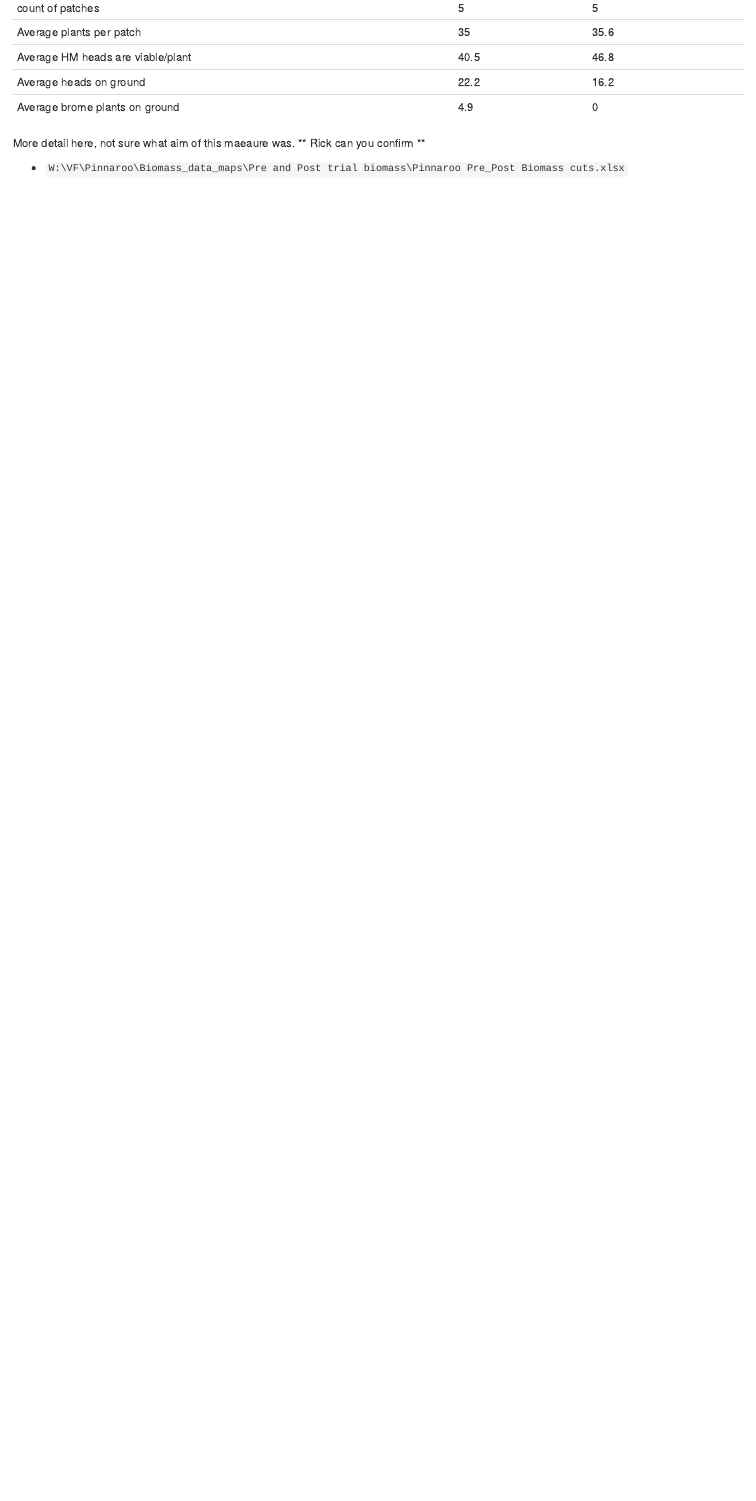
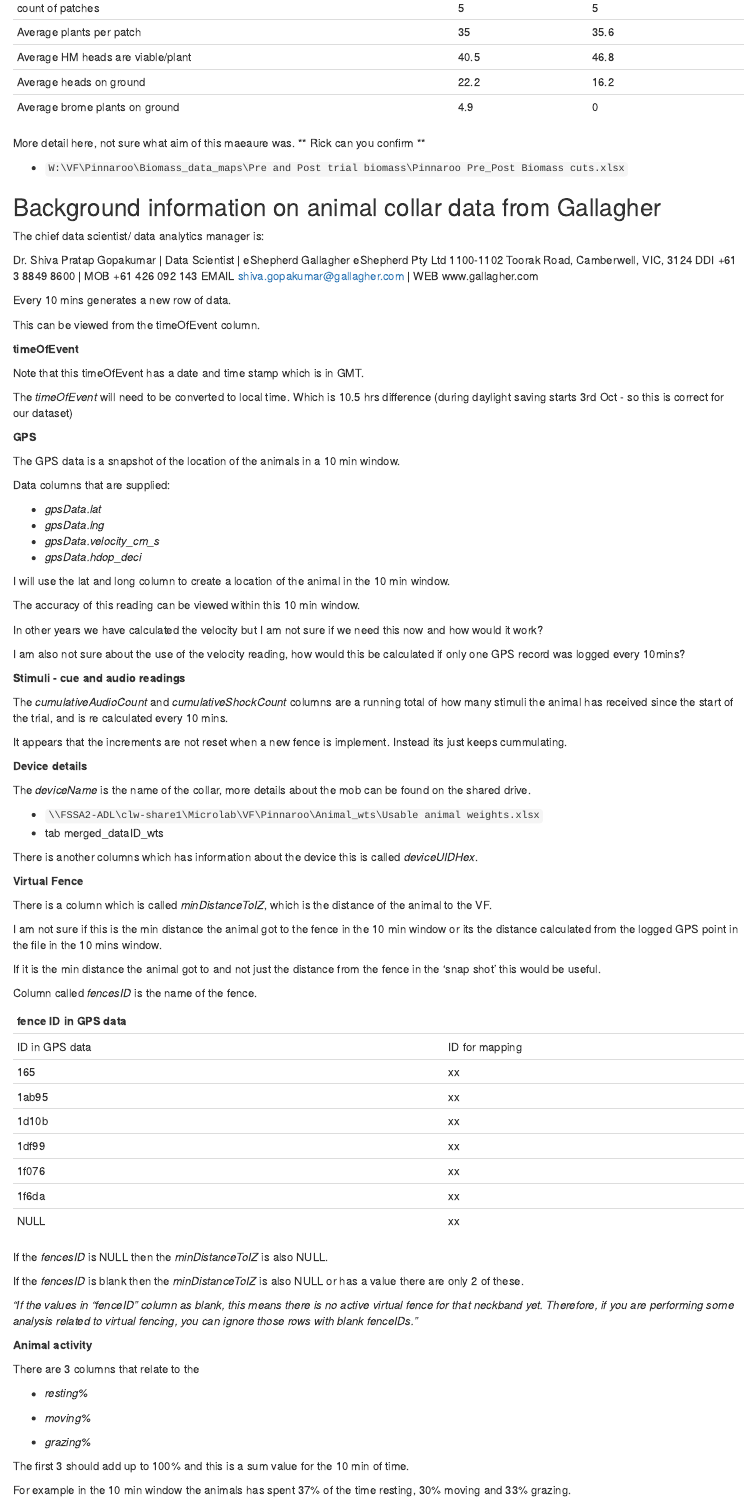
Before and after one commit to JackieOuzman/VF_Pinnaroo, an R Markdown document (Pinnaroo data analysis.Rmd): the page in a window 1100 px wide, from 6330 px down. Rendered offline with R 4.5, knitr and Pandoc, with nearby package versions; some code elsewhere in the file could not run offline.

Commit message:
some more detials on animal data

```diff
--- a/Pinnaroo data analysis.Rmd
+++ b/Pinnaroo data analysis.Rmd
@@ -816,3 +816,119 @@ More detail here, not sure what aim of this maeaure was.
 
 
 
+## Background information on animal collar data from Gallagher
+
+
+The chief data scientist/ data analytics manager is:
+
+
+Dr. Shiva Pratap Gopakumar | Data Scientist | eShepherd
+Gallagher eShepherd Pty Ltd
+1100-1102 Toorak Road, Camberwell, VIC, 3124
+DDI +61 3 8849 8600 | MOB +61 426 092 143
+EMAIL shiva.gopakumar@gallagher.com | WEB www.gallagher.com
+
+
+
+
+Every 10 mins generates a new row of data.
+
+This can be viewed from the timeOfEvent column.
+
+**timeOfEvent**
+
+Note that this timeOfEvent has a date and time stamp which is in GMT.
+
+The *timeOfEvent* will need to be converted to local time.
+Which is 10.5 hrs difference (during daylight saving starts 3rd Oct - so this is correct for our dataset)
+
+**GPS**
+
+The GPS data is a snapshot of the location of the animals in a 10 min window.
+
+Data columns that are supplied:
+
+- *gpsData.lat*
+- *gpsData.lng*
+- *gpsData.velocity_cm_s*
+- *gpsData.hdop_deci*
+
+I will use the lat and long column to create a location of the animal in the 10 min window.
+
+The accuracy of this reading can be viewed within this 10 min window.
+
+
+In other years we have calculated the velocity but I am not sure if we need this now and how would it work?
+
+I am also not sure about the use of the velocity reading, how would this be calculated if only one GPS record was logged every 10mins?
+
+
+**Stimuli - cue and audio readings**
+
+The *cumulativeAudioCount* and	*cumulativeShockCount* columns are a running total of how many stimuli the animal has received since the start of the trial, and is re calculated every 10 mins.
+
+It appears that the increments are not reset when a new fence is implement.
+Instead its just keeps cummulating.
+
+**Device details**
+
+The *deviceName* is the name of the collar, more details about the mob can be found on the shared drive.
+
+
+- `\\FSSA2-ADL\clw-share1\Microlab\VF\Pinnaroo\Animal_wts\Usable animal weights.xlsx`
+- tab merged_dataID_wts
+
+There is another columns which has information about the device this is called *deviceUIDHex*.
+
+
+
+
+**Virtual Fence**
+
+
+There is a column which is called *minDistanceToIZ*, which is the distance of the animal to the VF.
+
+I am not sure if this is the min distance the animal got to the fence in the 10 min window or its the distance calculated from the logged GPS point in the file in the 10 mins window.
+
+If it is the min distance the animal got to and not just the distance from the fence in the 'snap shot' this would be useful.
+
+Column called *fencesID* is the name of the fence.
+
+
+| fence ID in GPS data 	                |
+| ----------          |-------------    |
+|   ID in GPS data    | ID for mapping	|
+|   165               | 	xx            |
+|   1ab95             | 	xx            |
+|   1d10b             | 	xx            |
+|   1df99             | 	xx            |
+|   1f076             | 	xx            |
+|   1f6da             | 	xx            |
+|   NULL              | 	xx            |
+
+
+
+
+If the *fencesID* is NULL then the *minDistanceToIZ* is also NULL.
+
+If the *fencesID* is blank then the *minDistanceToIZ* is also NULL or has a value there are only 2 of these.
+
+
+*"If the values in “fenceID” column as blank, this means there is no active virtual fence for that neckband yet. Therefore, if you are performing some analysis related to virtual fencing, you can ignore those rows with blank fenceIDs."*
+
+
+**Animal activity**
+
+There are 3 columns that relate to the
+
+- *resting%*
+
+- *moving%*
+
+- *grazing%*
+
+
+
+The first 3 should add up to 100% and this is a sum value for the 10 min of time.
+
+For example in the 10 min window the animals has spent 37% of the time resting, 30% moving and 33% grazing.
```
Also changed, not shown: Pinnaroo data analysis.Rmd (51 more changed lines).
